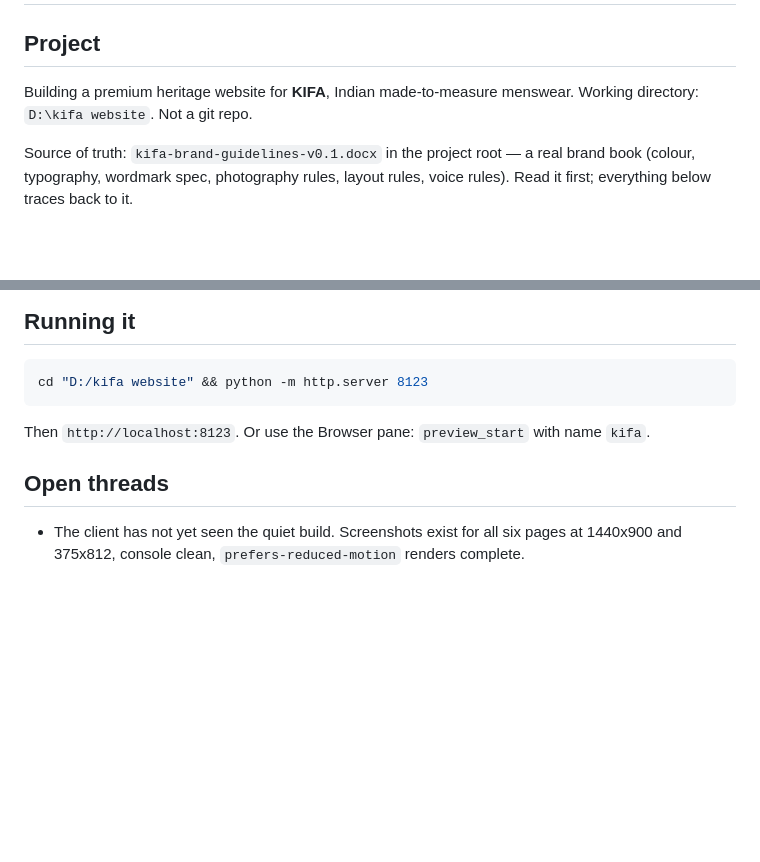
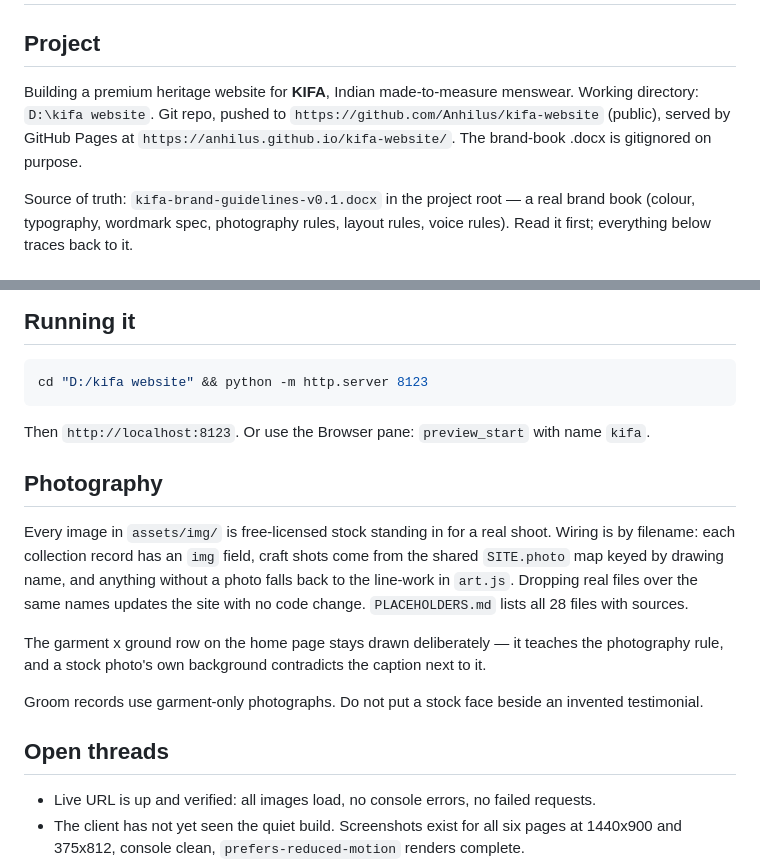
Before and after one commit to Anhilus/kifa-website, a Markdown page: HANDOFF.md, 2 parts joined by grey strips. GitHub-like rendering; blank space fills up the shorter version.

Commit message:
docs: record the GitHub Pages deploy and the photography pipeline

```diff
--- a/HANDOFF.md
+++ b/HANDOFF.md
@@ -3,7 +3,9 @@
 ## Project
 
 Building a premium heritage website for **KIFA**, Indian made-to-measure menswear.
-Working directory: `D:\kifa website`. Not a git repo.
+Working directory: `D:\kifa website`. Git repo, pushed to
+`https://github.com/Anhilus/kifa-website` (public), served by GitHub Pages at
+`https://anhilus.github.io/kifa-website/`. The brand-book .docx is gitignored on purpose.
 
 Source of truth: `kifa-brand-guidelines-v0.1.docx` in the project root — a real brand
 book (colour, typography, wordmark spec, photography rules, layout rules, voice rules).
@@ -105,8 +107,23 @@ cd "D:/kifa website" && python -m http.server 8123
 
 Then `http://localhost:8123`. Or use the Browser pane: `preview_start` with name `kifa`.
 
+## Photography
+
+Every image in `assets/img/` is free-licensed stock standing in for a real shoot. Wiring is
+by filename: each collection record has an `img` field, craft shots come from the shared
+`SITE.photo` map keyed by drawing name, and anything without a photo falls back to the
+line-work in `art.js`. Dropping real files over the same names updates the site with no
+code change. `PLACEHOLDERS.md` lists all 28 files with sources.
+
+The garment x ground row on the home page stays drawn deliberately — it teaches the
+photography rule, and a stock photo's own background contradicts the caption next to it.
+
+Groom records use garment-only photographs. Do not put a stock face beside an invented
+testimonial.
+
 ## Open threads
 
+- Live URL is up and verified: all images load, no console errors, no failed requests.
 - The client has not yet seen the quiet build. Screenshots exist for all six pages at
   1440x900 and 375x812, console clean, `prefers-reduced-motion` renders complete.
 - The phone opening no longer fits one screen (garment 36vh plus the copy stack runs to
```
